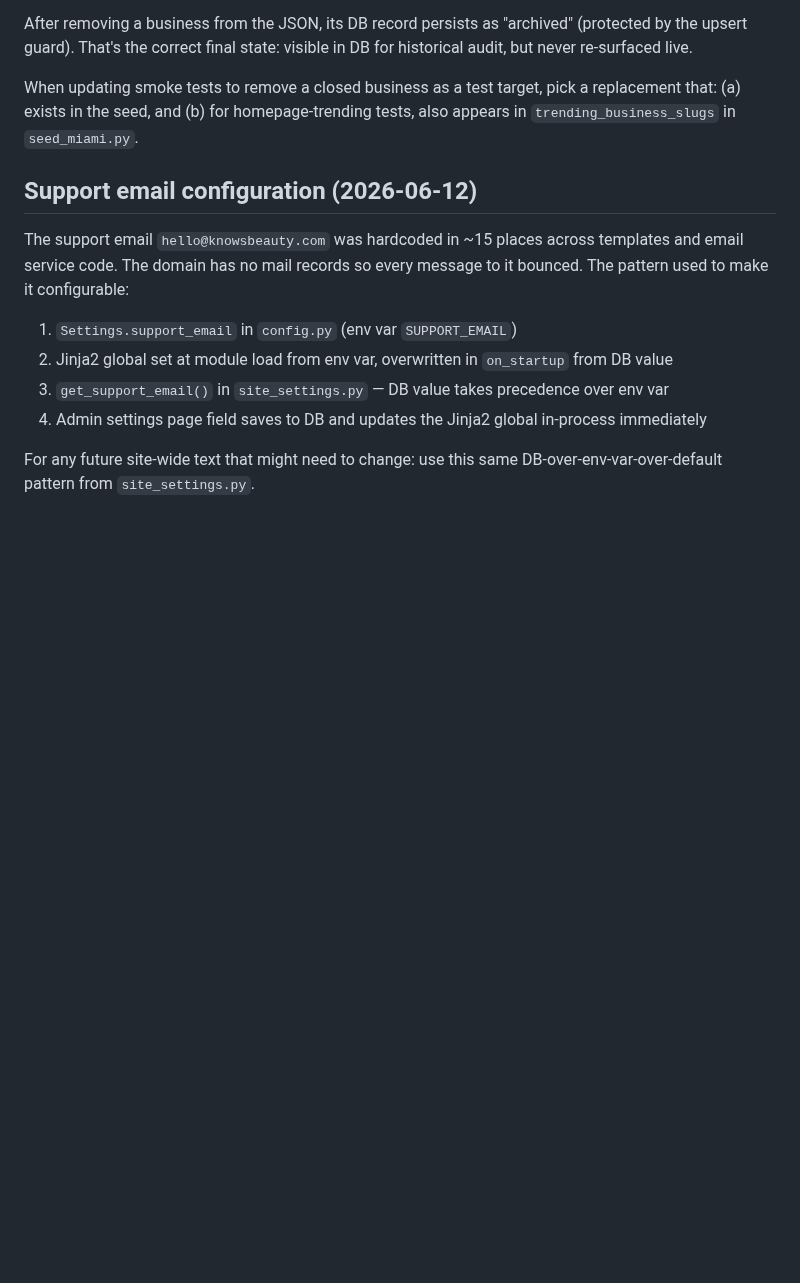
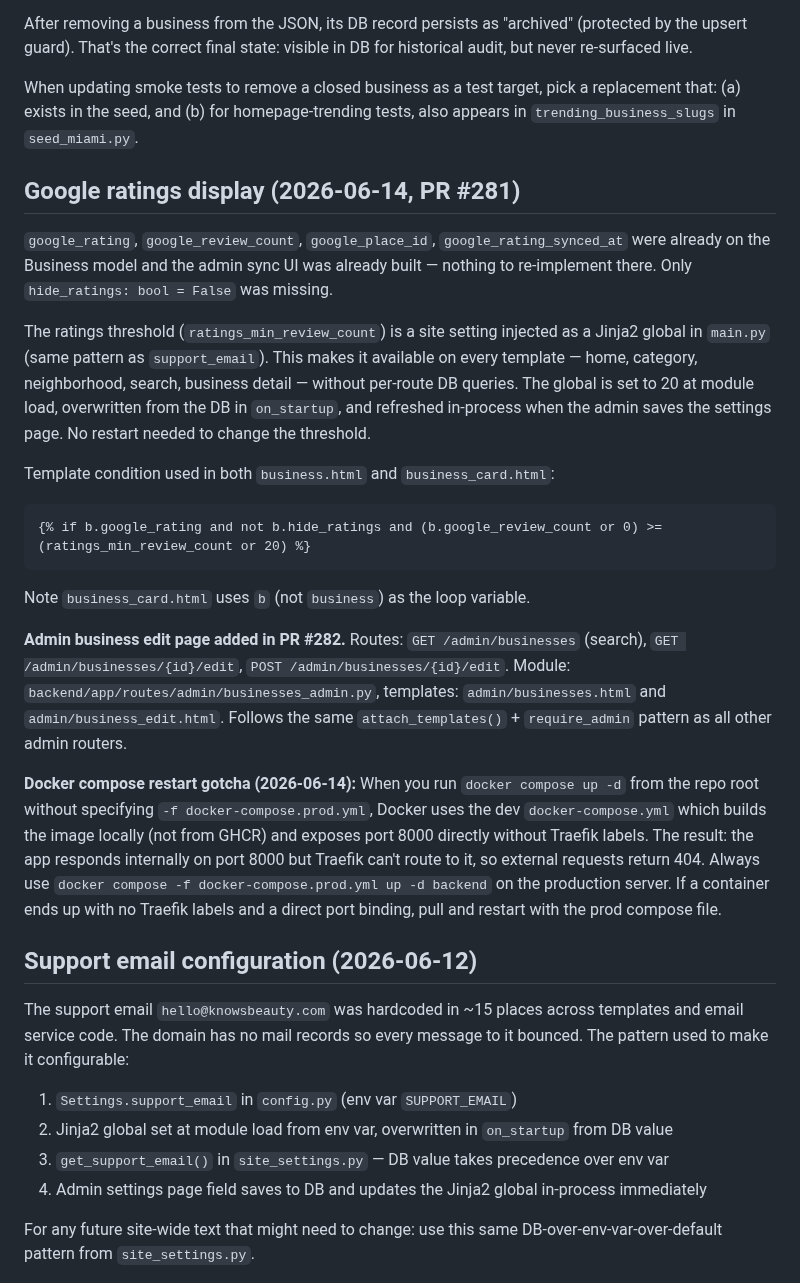
Before and after one commit to david-wi/known-around-town, a Markdown page: .claude/rules/lessons.md, the part around the change. Drawn GitHub-style; blank space fills up the shorter version.

Commit message:
docs(lessons): update lessons after PR #282 — admin business edit page
Problem: The lessons file still said "there is no admin business-edit page" after we built one. It also didn't capture the production Docker Compose restart gotcha discovered during deployment.

Solution: Replaced the stale note with accurate info about the new /admin/businesses routes and documented the "wrong compose file → no Traefik labels → external 404" failure mode so future sessions don't repeat the same debugging.

````diff
--- a/.claude/rules/lessons.md
+++ b/.claude/rules/lessons.md
@@ -35,6 +35,22 @@ After removing a business from the JSON, its DB record persists as "archived" (p
 
 When updating smoke tests to remove a closed business as a test target, pick a replacement that: (a) exists in the seed, and (b) for homepage-trending tests, also appears in `trending_business_slugs` in `seed_miami.py`.
 
+## Google ratings display (2026-06-14, PR #281)
+
+`google_rating`, `google_review_count`, `google_place_id`, `google_rating_synced_at` were already on the Business model and the admin sync UI was already built — nothing to re-implement there. Only `hide_ratings: bool = False` was missing.
+
+The ratings threshold (`ratings_min_review_count`) is a site setting injected as a Jinja2 global in `main.py` (same pattern as `support_email`). This makes it available on every template — home, category, neighborhood, search, business detail — without per-route DB queries. The global is set to 20 at module load, overwritten from the DB in `on_startup`, and refreshed in-process when the admin saves the settings page. No restart needed to change the threshold.
+
+Template condition used in both `business.html` and `business_card.html`:
+```jinja2
+{% if b.google_rating and not b.hide_ratings and (b.google_review_count or 0) >= (ratings_min_review_count or 20) %}
+```
+Note `business_card.html` uses `b` (not `business`) as the loop variable.
+
+**Admin business edit page added in PR #282.** Routes: `GET /admin/businesses` (search), `GET /admin/businesses/{id}/edit`, `POST /admin/businesses/{id}/edit`. Module: `backend/app/routes/admin/businesses_admin.py`, templates: `admin/businesses.html` and `admin/business_edit.html`. Follows the same `attach_templates()` + `require_admin` pattern as all other admin routers.
+
+**Docker compose restart gotcha (2026-06-14):** When you run `docker compose up -d` from the repo root without specifying `-f docker-compose.prod.yml`, Docker uses the dev `docker-compose.yml` which builds the image locally (not from GHCR) and exposes port 8000 directly without Traefik labels. The result: the app responds internally on port 8000 but Traefik can't route to it, so external requests return 404. Always use `docker compose -f docker-compose.prod.yml up -d backend` on the production server. If a container ends up with no Traefik labels and a direct port binding, pull and restart with the prod compose file.
+
 ## Support email configuration (2026-06-12)
 
 The support email `hello@knowsbeauty.com` was hardcoded in ~15 places across templates and email service code. The domain has no mail records so every message to it bounced. The pattern used to make it configurable:
````
